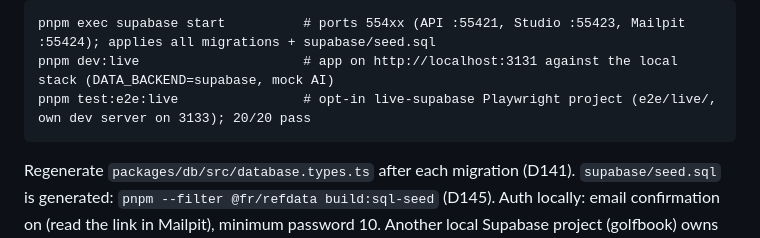
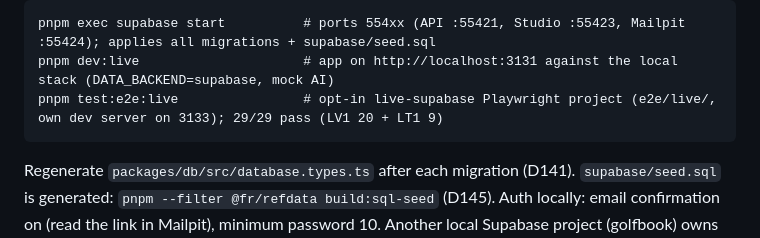
Before and after one commit to deanobrien/familymeals, a Markdown page: CLAUDE.md, the part around the change. Rendered like a GitHub page.

````diff
--- a/CLAUDE.md
+++ b/CLAUDE.md
@@ -18,7 +18,7 @@ Local Supabase (verified by LV1, D140-D149; needs Docker, works on 20.10.7 with
 ```
 pnpm exec supabase start          # ports 554xx (API :55421, Studio :55423, Mailpit :55424); applies all migrations + supabase/seed.sql
 pnpm dev:live                     # app on http://localhost:3131 against the local stack (DATA_BACKEND=supabase, mock AI)
-pnpm test:e2e:live                # opt-in live-supabase Playwright project (e2e/live/, own dev server on 3133); 20/20 pass
+pnpm test:e2e:live                # opt-in live-supabase Playwright project (e2e/live/, own dev server on 3133); 29/29 pass (LV1 20 + LT1 9)
 ```
 
 Regenerate `packages/db/src/database.types.ts` after each migration (D141). `supabase/seed.sql` is generated: `pnpm --filter @fr/refdata build:sql-seed` (D145). Auth locally: email confirmation on (read the link in Mailpit), minimum password 10. Another local Supabase project (golfbook) owns 543xx, hence 554xx; never stop its containers. Deploy: `scripts/package-appservice.ps1` -> `dist/appservice.zip` (D150-D154; start `node apps/web/server.js`, health `/api/health`).
````
Also changed, not shown: docs/HANDOVER.md (+2 -2 lines), docs/TESTING.md (+1 -1 lines).
